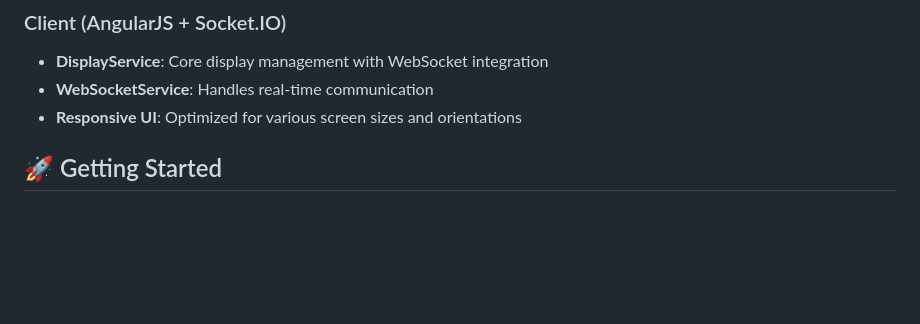
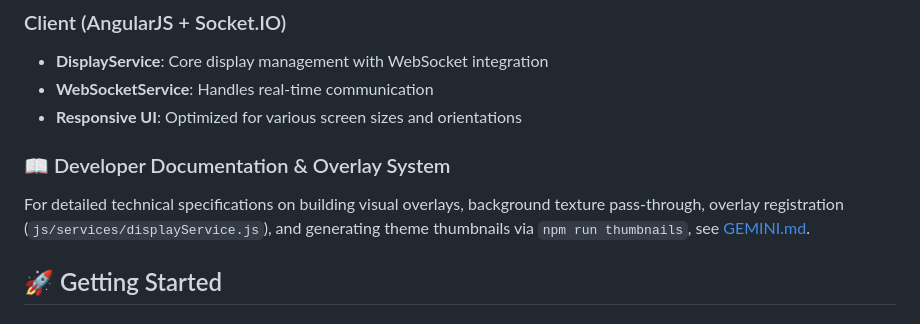
Before and after one commit to mfleming7024/LiveWindow, a Markdown page: readme.md, the part around the change. Rendered like a GitHub page; blank space fills up the shorter version.

```diff
--- a/readme.md
+++ b/readme.md
@@ -35,6 +35,10 @@ LiveWindow is an AngularJS-based web application designed for controlling conten
 - **DisplayService**: Core display management with WebSocket integration
 - **WebSocketService**: Handles real-time communication
 - **Responsive UI**: Optimized for various screen sizes and orientations
+
+### 📖 Developer Documentation & Overlay System
+For detailed technical specifications on building visual overlays, background texture pass-through, overlay registration (`js/services/displayService.js`), and generating theme thumbnails via `npm run thumbnails`, see [GEMINI.md](file:///Users/Michael/Desktop/projects/LiveWindow/GEMINI.md).
+
 
 ## 🚀 Getting Started
 
```
